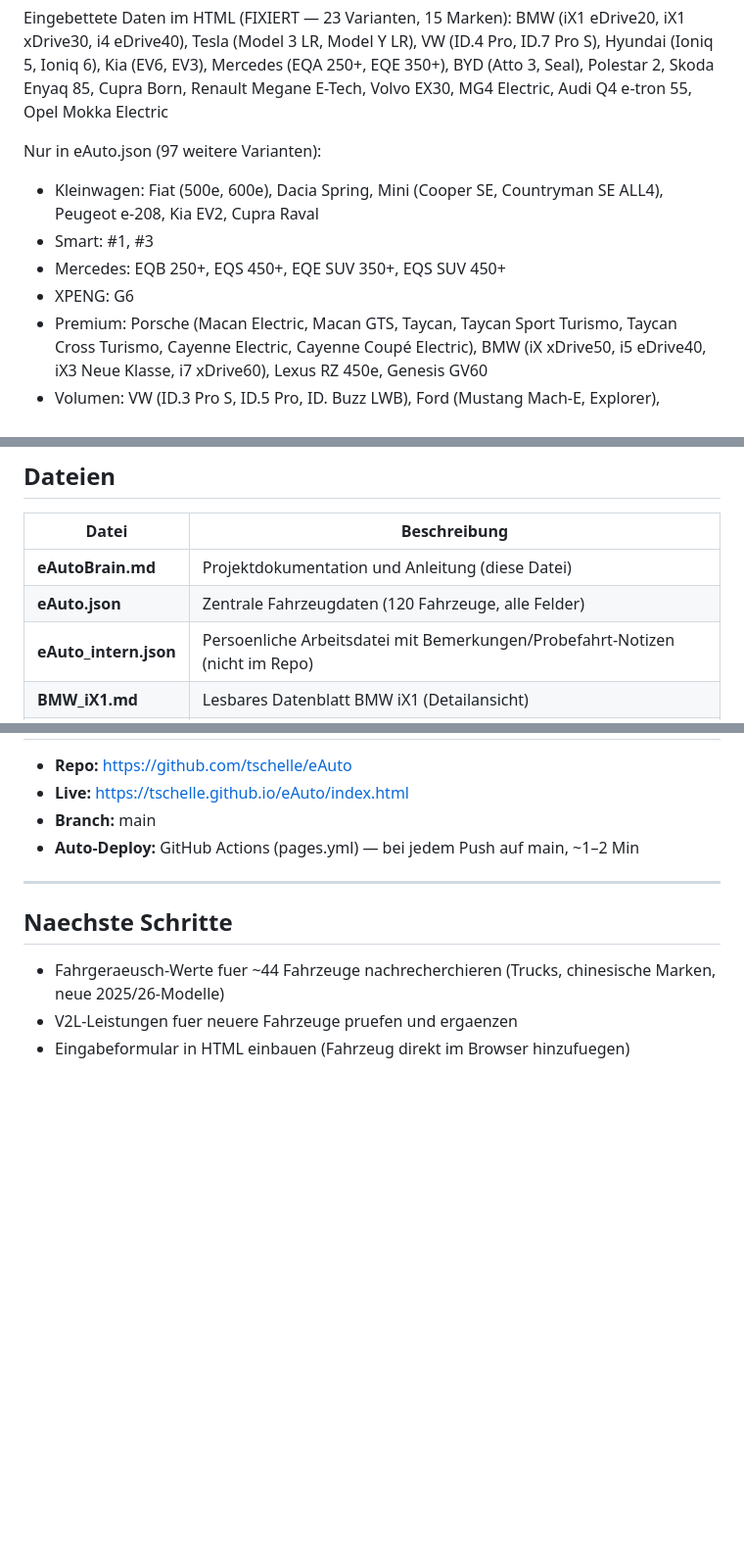
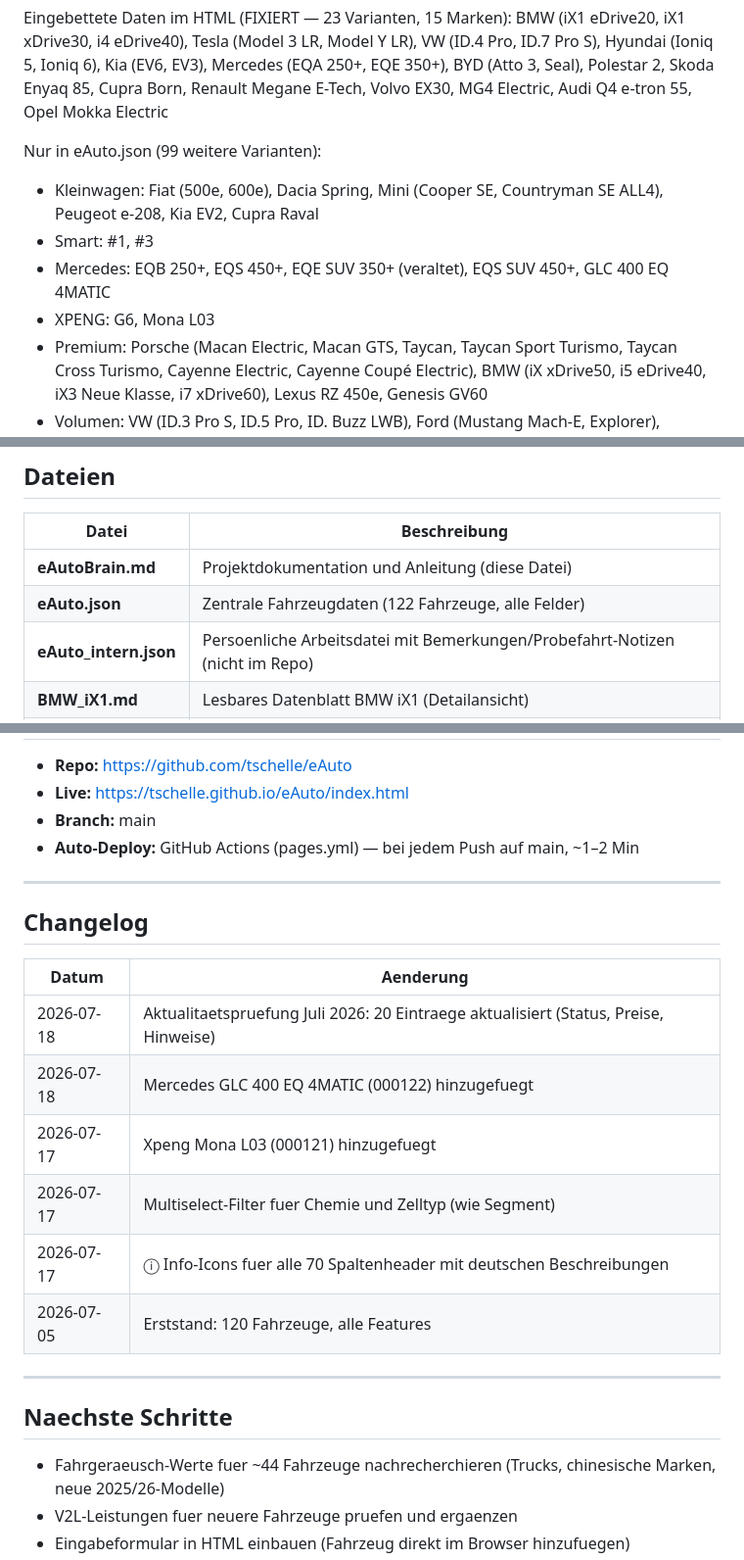
Before and after one commit to tschelle/eAuto, a Markdown page: eAutoBrain.md, 3 parts joined by grey strips. Shown at 98% size. Rendered like a GitHub page; blank space fills up the shorter version.

Commit message:
docs: eAutoBrain.md aktualisiert (Stand 2026-07-18)
* feat: Mercedes GLC 400 EQ 4MATIC (ID 000122) hinzugefügt

Neuer Eintrag: Mercedes GLC 400 EQ 4MATIC (2026-)
- Plattform: MB.EA-M (800V), Nachfolger des EQE SUV
- 360 kW / 490 PS, AWD, 0–100 in 4,3 s
- 94 kWh Batterie, WLTP 670–713 km
- DC max 330 kW (10–80 % in 22 min)
- V2H und V2G serienmäßig, Wärmepumpe
- Ab 71.281 €, Produktion Bremen

Co-Authored-By: Claude Sonnet 4.6 <noreply@anthropic.com>
Claude-Session: https://claude.ai/code/session_01PFWLV3wm7udwy5FpJcVmnM

* docs: eAutoBrain.md aktualisiert (Stand 2026-07-18)

- Fahrzeuganzahl 120 → 122
- Neue Einträge: Xpeng Mona L03, Mercedes GLC 400 EQ 4MATIC
- Features ergänzt: ⓘ Info-Icons, Multiselect Chemie/Zelltyp
- Changelog-Tabelle hinzugefügt
- Alle Zählungen und Stand-Datum aktualisiert

Co-Authored-By: Claude Sonnet 4.6 <noreply@anthropic.com>
Claude-Session: https://claude.ai/code/session_01PFWLV3wm7udwy5FpJcVmnM

---------

Co-authored-by: Claude <noreply@anthropic.com>

```diff
--- a/eAutoBrain.md
+++ b/eAutoBrain.md
@@ -16,11 +16,11 @@ Mercedes (EQA 250+, EQE 350+), BYD (Atto 3, Seal), Polestar 2,
 Skoda Enyaq 85, Cupra Born, Renault Megane E-Tech, Volvo EX30,
 MG4 Electric, Audi Q4 e-tron 55, Opel Mokka Electric
 
-Nur in eAuto.json (97 weitere Varianten):
+Nur in eAuto.json (99 weitere Varianten):
 - Kleinwagen: Fiat (500e, 600e), Dacia Spring, Mini (Cooper SE, Countryman SE ALL4), Peugeot e-208, Kia EV2, Cupra Raval
 - Smart: #1, #3
-- Mercedes: EQB 250+, EQS 450+, EQE SUV 350+, EQS SUV 450+
-- XPENG: G6
+- Mercedes: EQB 250+, EQS 450+, EQE SUV 350+ (veraltet), EQS SUV 450+, GLC 400 EQ 4MATIC
+- XPENG: G6, Mona L03
 - Premium: Porsche (Macan Electric, Macan GTS, Taycan, Taycan Sport Turismo, Taycan Cross Turismo, Cayenne Electric, Cayenne Coupé Electric), BMW (iX xDrive50, i5 eDrive40, iX3 Neue Klasse, i7 xDrive60), Lexus RZ 450e, Genesis GV60
 - Volumen: VW (ID.3 Pro S, ID.5 Pro, ID. Buzz LWB), Ford (Mustang Mach-E, Explorer), Peugeot (e-3008, e-208), Nissan Ariya, Toyota bZ4X, Renault (5 E-Tech, Scenic E-Tech), Kia (EV5, EV9 GT-Line AWD, PV5 Passenger)
 - Nischen: Jeep Avenger, Honda e:Ny1, Citroen (e-C4, e-C3 44 kWh)
@@ -47,7 +47,7 @@ Quelle: eAuto_intern.json → uebertragen in eAuto.json am 2026-06-20.
 | Datei | Beschreibung |
 |---|---|
 | **eAutoBrain.md** | Projektdokumentation und Anleitung (diese Datei) |
-| **eAuto.json** | Zentrale Fahrzeugdaten (120 Fahrzeuge, alle Felder) |
+| **eAuto.json** | Zentrale Fahrzeugdaten (122 Fahrzeuge, alle Felder) |
 | **eAuto_intern.json** | Persoenliche Arbeitsdatei mit Bemerkungen/Probefahrt-Notizen (nicht im Repo) |
 | **BMW_iX1.md** | Lesbares Datenblatt BMW iX1 (Detailansicht) |
 | **index.html** | Elektroauto-Vergleichstabelle (laedt eAuto.json per fetch) |
@@ -232,6 +234,19 @@ Wichtig fuer Claude Code:
 
 ---
 
+## Changelog
+
+| Datum | Aenderung |
+|---|---|
+| 2026-07-18 | Aktualitaetspruefung Juli 2026: 20 Eintraege aktualisiert (Status, Preise, Hinweise) |
+| 2026-07-18 | Mercedes GLC 400 EQ 4MATIC (000122) hinzugefuegt |
+| 2026-07-17 | Xpeng Mona L03 (000121) hinzugefuegt |
+| 2026-07-17 | Multiselect-Filter fuer Chemie und Zelltyp (wie Segment) |
+| 2026-07-17 | ⓘ Info-Icons fuer alle 70 Spaltenheader mit deutschen Beschreibungen |
+| 2026-07-05 | Erststand: 120 Fahrzeuge, alle Features |
+
+---
+
 ## Naechste Schritte
 - Fahrgeraeusch-Werte fuer ~44 Fahrzeuge nachrecherchieren (Trucks, chinesische Marken, neue 2025/26-Modelle)
 - V2L-Leistungen fuer neuere Fahrzeuge pruefen und ergaenzen
```
Also changed, not shown: other parts of eAutoBrain.md (+6 -4 lines).
